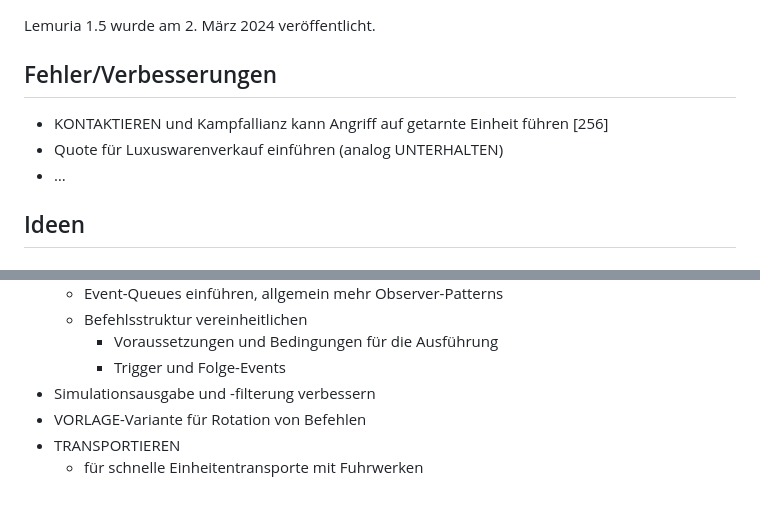
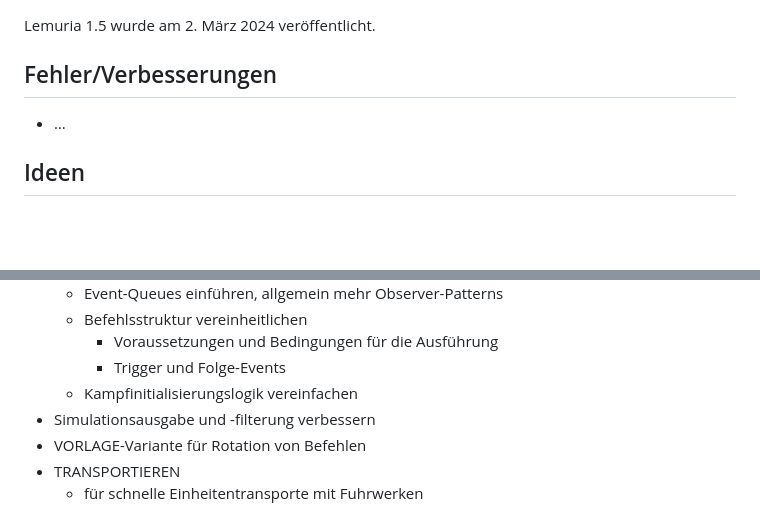
Before and after one commit to lemuria-pbem/game-fantasya, a Markdown page: TODO.md, 2 parts joined by grey strips. Rendered like a GitHub page; blank space fills up the shorter version.

Commit message:
[TASK] Update to-do list.

```diff
--- a/TODO.md
+++ b/TODO.md
@@ -4,8 +4,6 @@ Lemuria 1.5 wurde am 2. März 2024 veröffentlicht.
 
 ## Fehler/Verbesserungen
 
-- KONTAKTIEREN und Kampfallianz kann Angriff auf getarnte Einheit führen [256]
-- Quote für Luxuswarenverkauf einführen (analog UNTERHALTEN)
 - …
 
 ## Ideen
@@ -189,6 +187,7 @@ Lemuria 1.5 wurde am 2. März 2024 veröffentlicht.
   - Befehlsstruktur vereinheitlichen
     - Voraussetzungen und Bedingungen für die Ausführung
     - Trigger und Folge-Events
+  - Kampfinitialisierungslogik vereinfachen
 - Simulationsausgabe und -filterung verbessern
 - VORLAGE-Variante für Rotation von Befehlen
 - TRANSPORTIEREN
```
